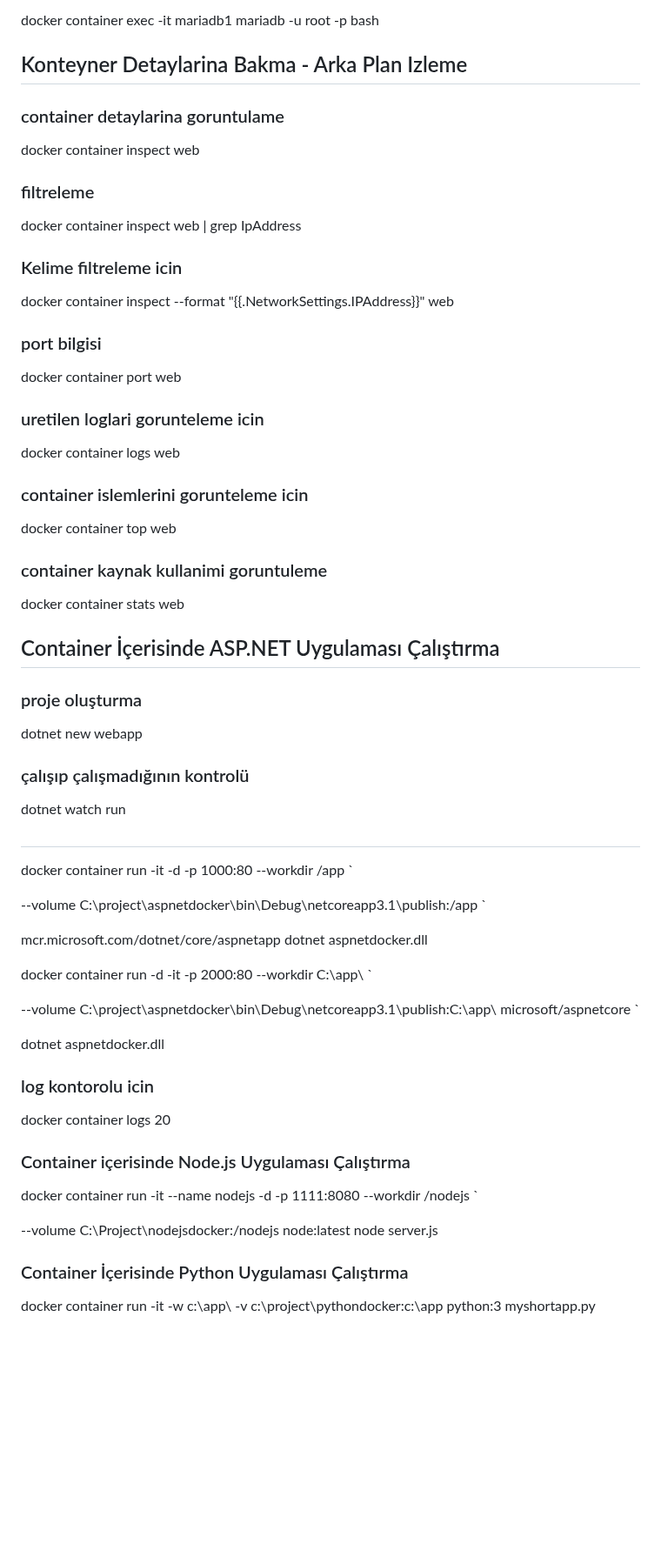
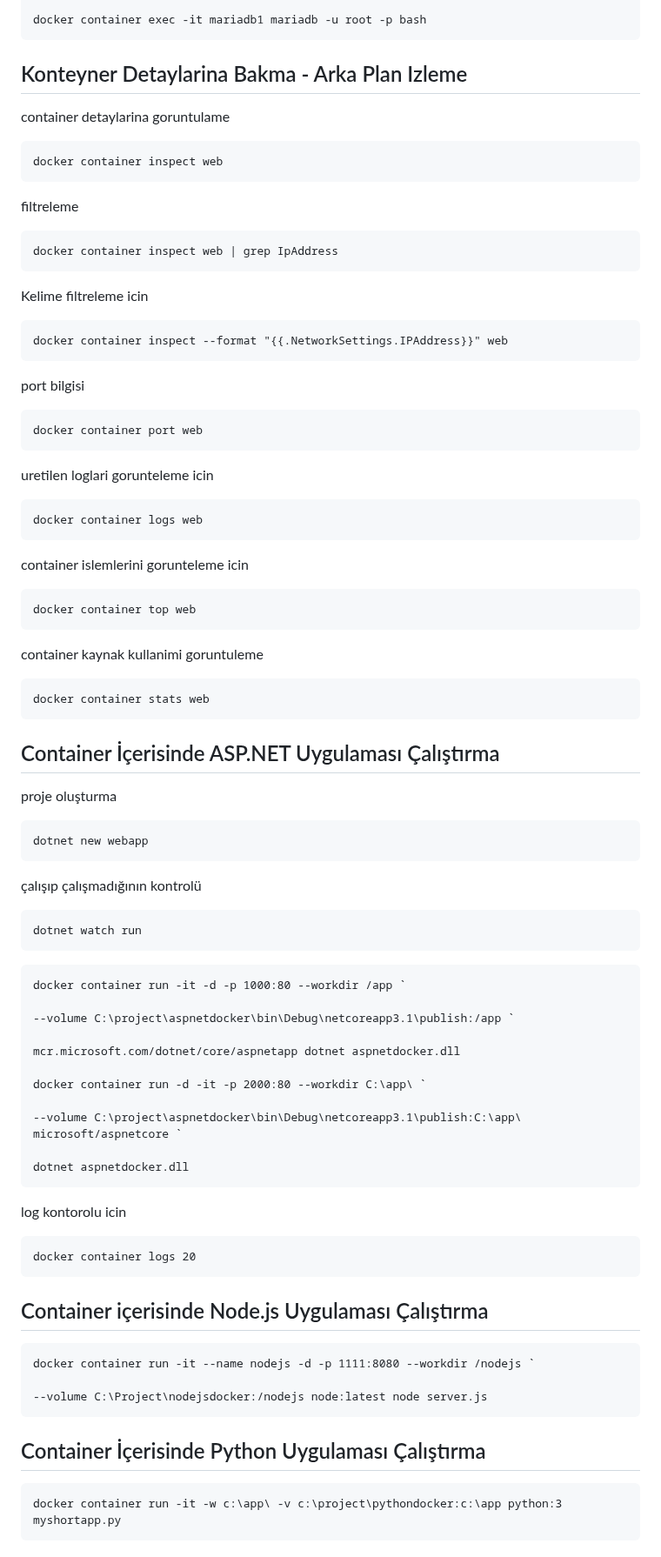
Before and after one commit to ali-sunarlar/DevOpsProjects, a Markdown page: Docker/DockerandContainerGiris.md, the part around one of its changes. Shown at 87% size. Drawn GitHub-style; blank space fills up the shorter version.

````diff
--- a/Docker/DockerandContainerGiris.md
+++ b/Docker/DockerandContainerGiris.md
@@ -295,52 +318,69 @@ docker container run -d -p 3030:80 nginx
 docker container exec -it mssqldb1 /opt/mssql-tools/bin/sqlcmd -s localhost -U SA -P "Passw0rd!"
 
 docker container exec -it mariadb1 mariadb -u root -p bash
-
+```
 
 
 
 ## Konteyner Detaylarina Bakma - Arka Plan Izleme
 
-### container detaylarina goruntulame
+container detaylarina goruntulame
 
+```
 docker container inspect web
+```
 
-### filtreleme
+filtreleme
 
+```
 docker container inspect web | grep IpAddress
+```
 
-### Kelime filtreleme icin
+Kelime filtreleme icin
 
+```
 docker container inspect --format "{{.NetworkSettings.IPAddress}}" web
+```
 
-### port bilgisi
+port bilgisi
 
+```
 docker container port web
+```
 
-### uretilen loglari gorunteleme icin
+uretilen loglari gorunteleme icin
 
+```
 docker container logs web
+```
 
-### container islemlerini gorunteleme icin
+container islemlerini gorunteleme icin
+```
+docker container top web
+```
 
-docker container top web
+container kaynak kullanimi goruntuleme
 
-### container kaynak kullanimi goruntuleme
-
+```
 docker container stats web
-
+```
 
 ## Container İçerisinde ASP.NET Uygulaması Çalıştırma
 
-### proje oluşturma
+proje oluşturma
 
+```
 dotnet new webapp
+```
 
-### çalışıp çalışmadığının kontrolü
+çalışıp çalışmadığının kontrolü
 
+```
 dotnet watch run
+```
 
-##
+
+```
 docker container run -it -d -p 1000:80 --workdir /app `
 
 --volume C:\project\aspnetdocker\bin\Debug\netcoreapp3.1\publish:/app `
@@ -352,17 +392,24 @@ docker container run -d -it -p 2000:80 --workdir C:\app\ `
 --volume C:\project\aspnetdocker\bin\Debug\netcoreapp3.1\publish:C:\app\ microsoft/aspnetcore `
 
 dotnet aspnetdocker.dll
+```
 
-### log kontorolu icin
+log kontorolu icin
 
+```
 docker container logs 20
+```
 
-### Container içerisinde Node.js Uygulaması Çalıştırma
+## Container içerisinde Node.js Uygulaması Çalıştırma
 
+```
 docker container run -it --name nodejs -d -p 1111:8080 --workdir /nodejs `
 
 --volume C:\Project\nodejsdocker:/nodejs node:latest node server.js
+```
 
-### Container İçerisinde Python Uygulaması Çalıştırma
+## Container İçerisinde Python Uygulaması Çalıştırma
 
+```
 docker container run -it -w c:\app\ -v c:\project\pythondocker:c:\app python:3 myshortapp.py
+```
````
Also changed, not shown: other parts of Docker/DockerandContainerGiris.md (+40 -17 lines).
